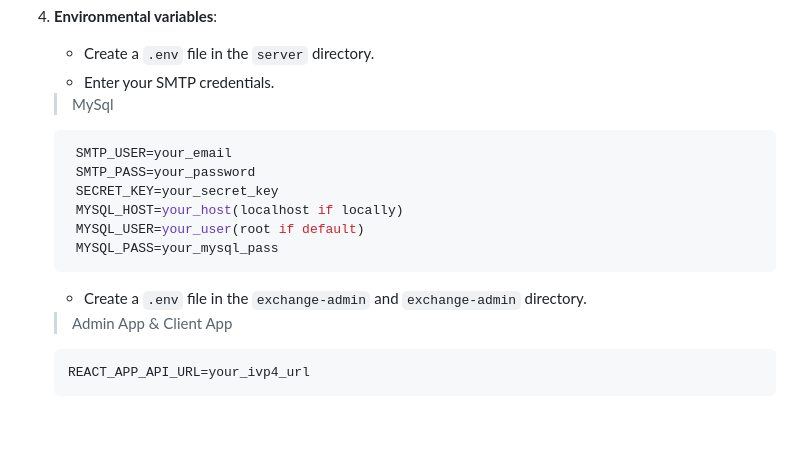
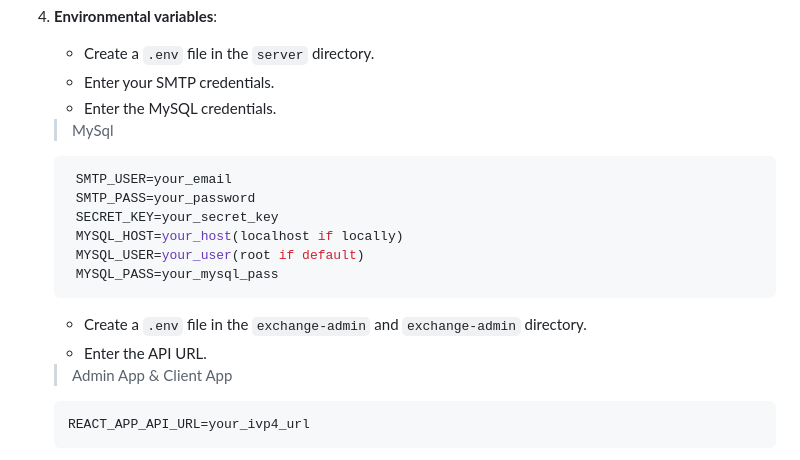
Before and after one commit to BogdanBargaoanu/MoneyStream, a Markdown page: README.md, the part around the change. Rendered like a GitHub page; blank space fills up the shorter version.

````diff
--- a/README.md
+++ b/README.md
@@ -67,6 +67,7 @@ This repository contains three main components of the Exchange Rate Application:
 4. **Environmental variables**:
    - Create a `.env` file in the `server` directory.
    - Enter your SMTP credentials.
+   - Enter the MySQL credentials.
    <br></br>
 
    > MySql
@@ -79,8 +80,8 @@ This repository contains three main components of the Exchange Rate Application:
     MYSQL_PASS=your_mysql_pass
    ```
    - Create a `.env` file in the `exchange-admin` and `exchange-admin` directory.
+   - Enter the API URL.
    <br></br>
-
    > Admin App & Client App
    ```ini
    REACT_APP_API_URL=your_ivp4_url
````
